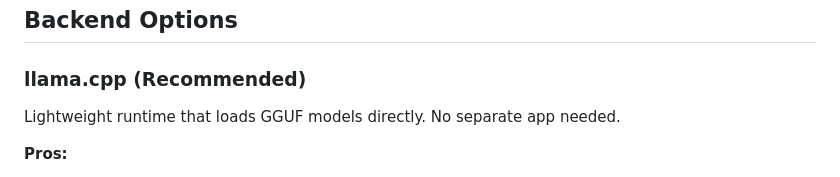
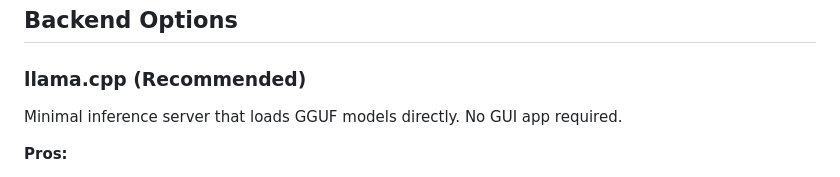
Before and after one commit to bachner/PopDraft, a Markdown page: README.md, the part around the change. Rendered like a GitHub page.

Commit message:
Fix llama.cpp description in README

```diff
--- a/README.md
+++ b/README.md
@@ -68,7 +68,7 @@ The installer will prompt you to choose:
 
 ### llama.cpp (Recommended)
 
-Lightweight runtime that loads GGUF models directly. No separate app needed.
+Minimal inference server that loads GGUF models directly. No GUI app required.
 
 **Pros:**
 - Smaller footprint
```
